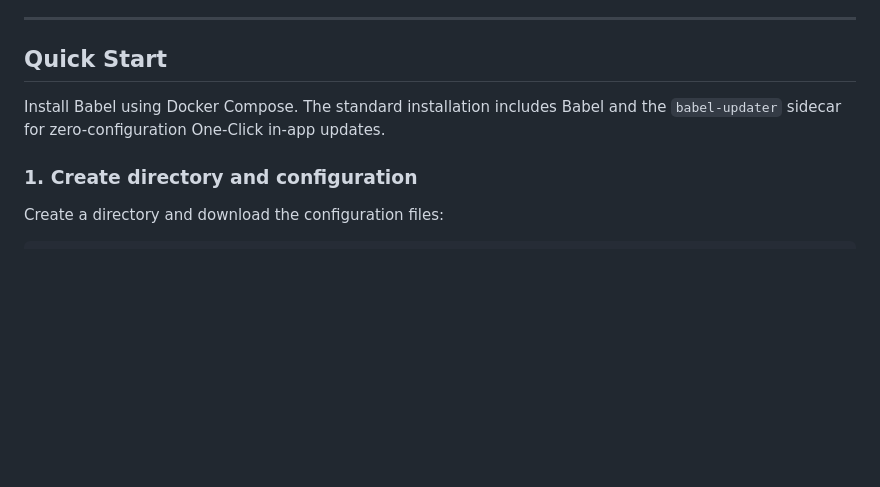
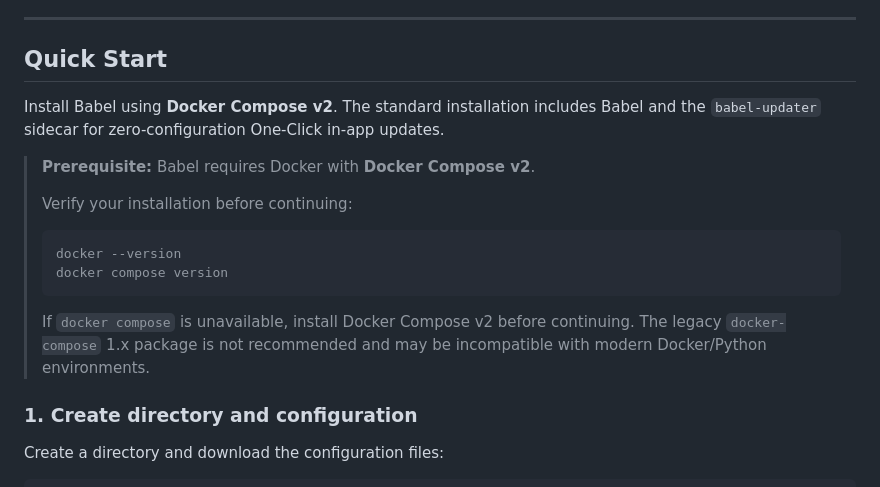
Before and after one commit to hugomossberg/Babel, a Markdown page: README.md, the part around the change. Drawn GitHub-style; blank space fills up the shorter version.

Commit message:
Clarify Babel installation instructions
Updated installation instructions for Babel to specify Docker Compose v2 and added verification steps.

````diff
--- a/README.md
+++ b/README.md
@@ -128,8 +128,18 @@ Babel treats AI providers as **untrusted components**. Every generated subtitle
 ---
 
 ## Quick Start
+Install Babel using **Docker Compose v2**. The standard installation includes Babel and the `babel-updater` sidecar for zero-configuration One-Click in-app updates.
 
-Install Babel using Docker Compose. The standard installation includes Babel and the `babel-updater` sidecar for zero-configuration One-Click in-app updates.
+> **Prerequisite:** Babel requires Docker with **Docker Compose v2**.
+>
+> Verify your installation before continuing:
+>
+> ```bash
+> docker --version
+> docker compose version
+> ```
+>
+> If `docker compose` is unavailable, install Docker Compose v2 before continuing. The legacy `docker-compose` 1.x package is not recommended and may be incompatible with modern Docker/Python environments.
 
 ### 1. Create directory and configuration
 
````
